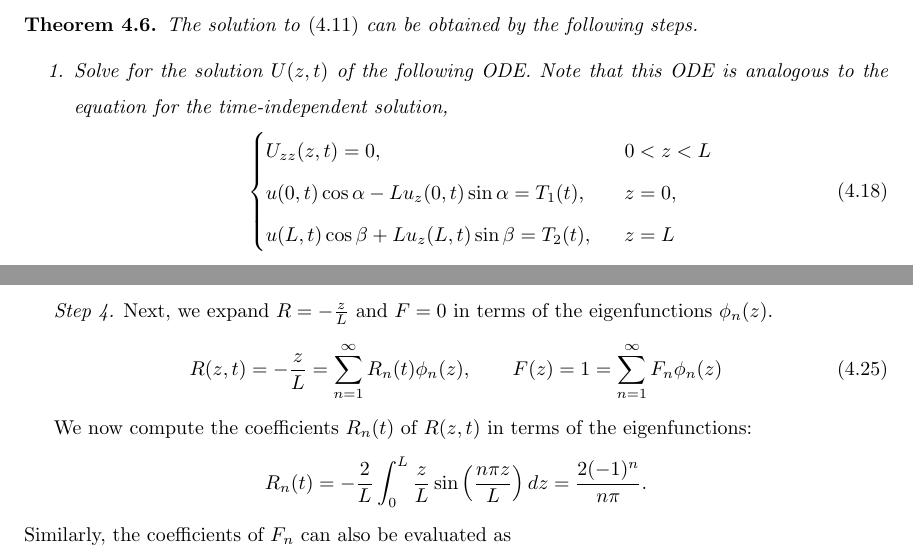
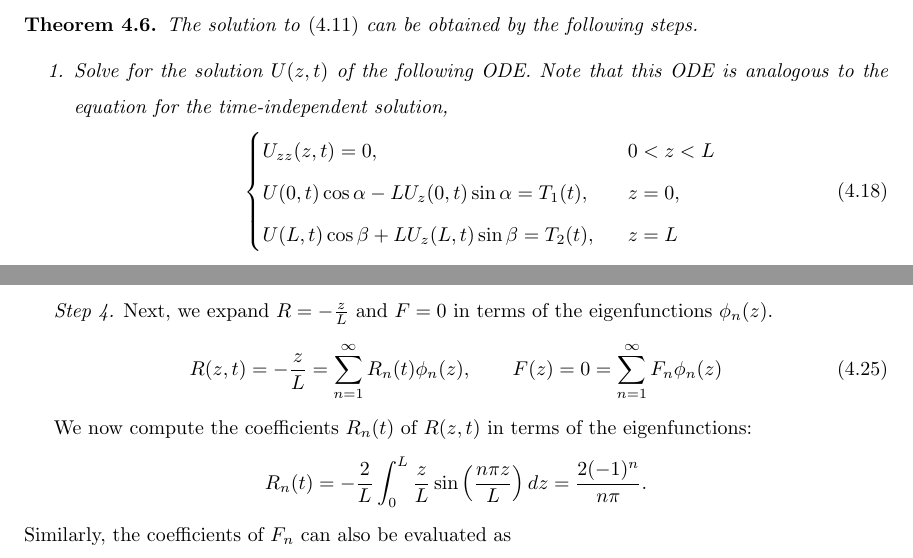
Before and after one commit to powergiant/math454_umich_notes, a LaTeX document (main.tex, which reads sections/section_4.tex): two parts of pages 49 and 51 of 56, joined at a grey line, cut so that both start at the same text. Compiled offline with pdfLaTeX.

Commit message:
fixed some errors

```diff
--- a/sections/section_4.tex
+++ b/sections/section_4.tex
@@ -414,8 +414,8 @@ For the PDE, the similar works method is similar in the case when $T_1(t) = T_2(
         \left\{\begin{aligned}
             &U_{z z}(z, t) = 0, && 0<z<L
             \\
-            &u(0, t) \cos \alpha-L u_z(0, t) \sin \alpha=T_1(t),\quad && z=0,
+            &U(0, t) \cos \alpha-L U_z(0, t) \sin \alpha=T_1(t),\quad && z=0,
             \\
-            &u(L, t) \cos \beta+L u_z(L, t) \sin \beta=T_2(t), && z=L
+            &U(L, t) \cos \beta+L U_z(L, t) \sin \beta=T_2(t), && z=L
         \end{aligned}\right.
     \end{equation}
@@ -504,7 +504,7 @@ The eigenfunctions $\phi_n(z)$ and eigenvalues $\lambda_n$ of this operator are
 
 \textit{Step 4.} Next, we expand $R = -\frac{z}{L}$ and $F = 0$ in terms of the eigenfunctions $\phi_n(z)$.
 \begin{equation}\label{eq.sol_ex_time_independent_1}
-    R(z, t) = -\frac{z}{L} = \sum_{n=1}^\infty R_n(t) \phi_n(z),\qquad F(z) = 1 = \sum_{n=1}^\infty F_n \phi_n(z)
+    R(z, t) = -\frac{z}{L} = \sum_{n=1}^\infty R_n(t) \phi_n(z),\qquad F(z) = 0 = \sum_{n=1}^\infty F_n \phi_n(z)
 \end{equation}
 
 We now compute the coefficients $R_n(t)$ of $R(z, t)$ in terms of the eigenfunctions:
```
Also changed, not shown: main.pdf, sections/section_4.tex (4 more changed lines), 1 other file.
